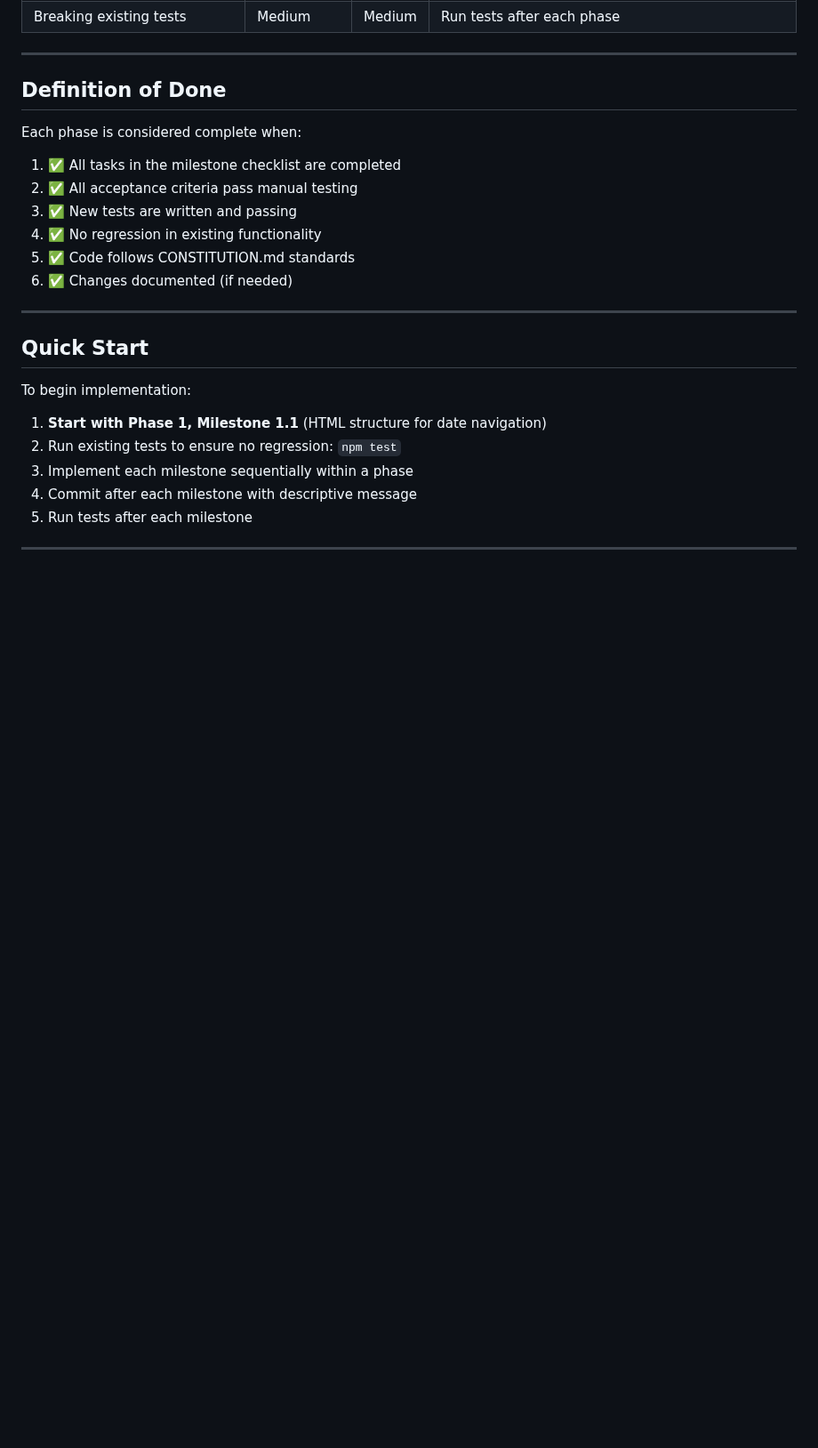
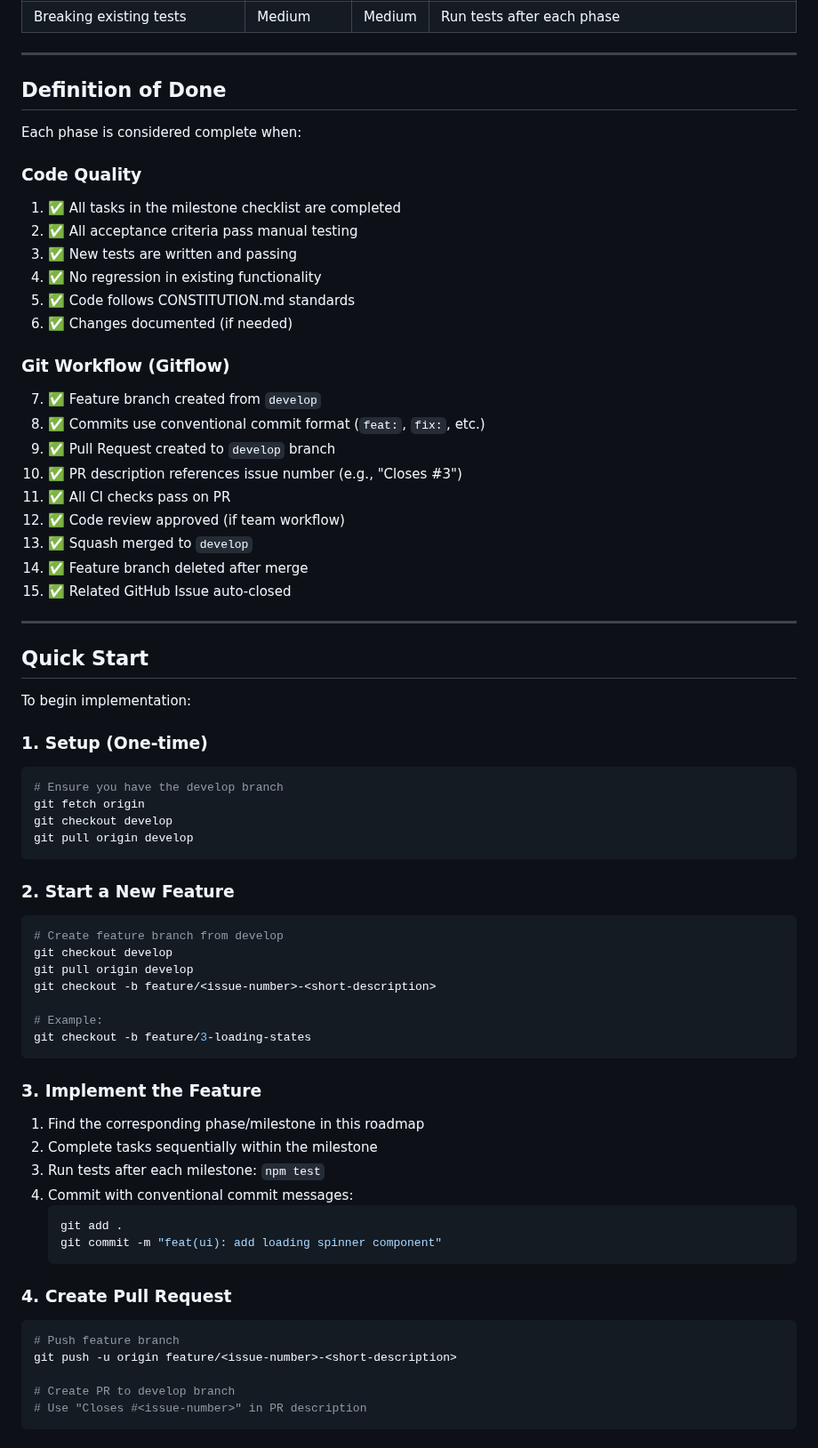
Before and after one commit to rostislav-sergeenkov/copilot-demo-nodejs, a Markdown page: ROADMAP.md, the part around one of its changes. Shown at 89% size. GitHub-like rendering; blank space fills up the shorter version.

````diff
--- a/ROADMAP.md
+++ b/ROADMAP.md
@@ -816,6 +820,8 @@ Week 3: Polish & Testing
 ## Definition of Done
 
 Each phase is considered complete when:
+
+### Code Quality
 1. ✅ All tasks in the milestone checklist are completed
 2. ✅ All acceptance criteria pass manual testing
 3. ✅ New tests are written and passing
@@ -823,14 +829,58 @@ Each phase is considered complete when:
 5. ✅ Code follows CONSTITUTION.md standards
 6. ✅ Changes documented (if needed)
 
+### Git Workflow (Gitflow)
+7. ✅ Feature branch created from `develop`
+8. ✅ Commits use conventional commit format (`feat:`, `fix:`, etc.)
+9. ✅ Pull Request created to `develop` branch
+10. ✅ PR description references issue number (e.g., "Closes #3")
+11. ✅ All CI checks pass on PR
+12. ✅ Code review approved (if team workflow)
+13. ✅ Squash merged to `develop`
+14. ✅ Feature branch deleted after merge
+15. ✅ Related GitHub Issue auto-closed
+
 ---
 
 ## Quick Start
 
 To begin implementation:
 
-1. **Start with Phase 1, Milestone 1.1** (HTML structure for date navigation)
-2. Run existing tests to ensure no regression: `npm test`
-3. Implement each milestone sequentially within a phase
-4. Commit after each milestone with descriptive message
-5. Run tests after each milestone
+### 1. Setup (One-time)
+```bash
+# Ensure you have the develop branch
+git fetch origin
+git checkout develop
+git pull origin develop
+```
+
+### 2. Start a New Feature
+```bash
+# Create feature branch from develop
+git checkout develop
+git pull origin develop
+git checkout -b feature/<issue-number>-<short-description>
+
+# Example:
+git checkout -b feature/3-loading-states
+```
+
+### 3. Implement the Feature
+1. Find the corresponding phase/milestone in this roadmap
+2. Complete tasks sequentially within the milestone
+3. Run tests after each milestone: `npm test`
+4. Commit with conventional commit messages:
+   ```bash
+   git add .
+   git commit -m "feat(ui): add loading spinner component"
+   ```
+
+### 4. Create Pull Request
+```bash
+# Push feature branch
+git push -u origin feature/<issue-number>-<short-description>
+
+# Create PR to develop branch
+# Use "Closes #<issue-number>" in PR description
+```
+
````
Also changed, not shown: other parts of ROADMAP.md (+62 -11 lines).
